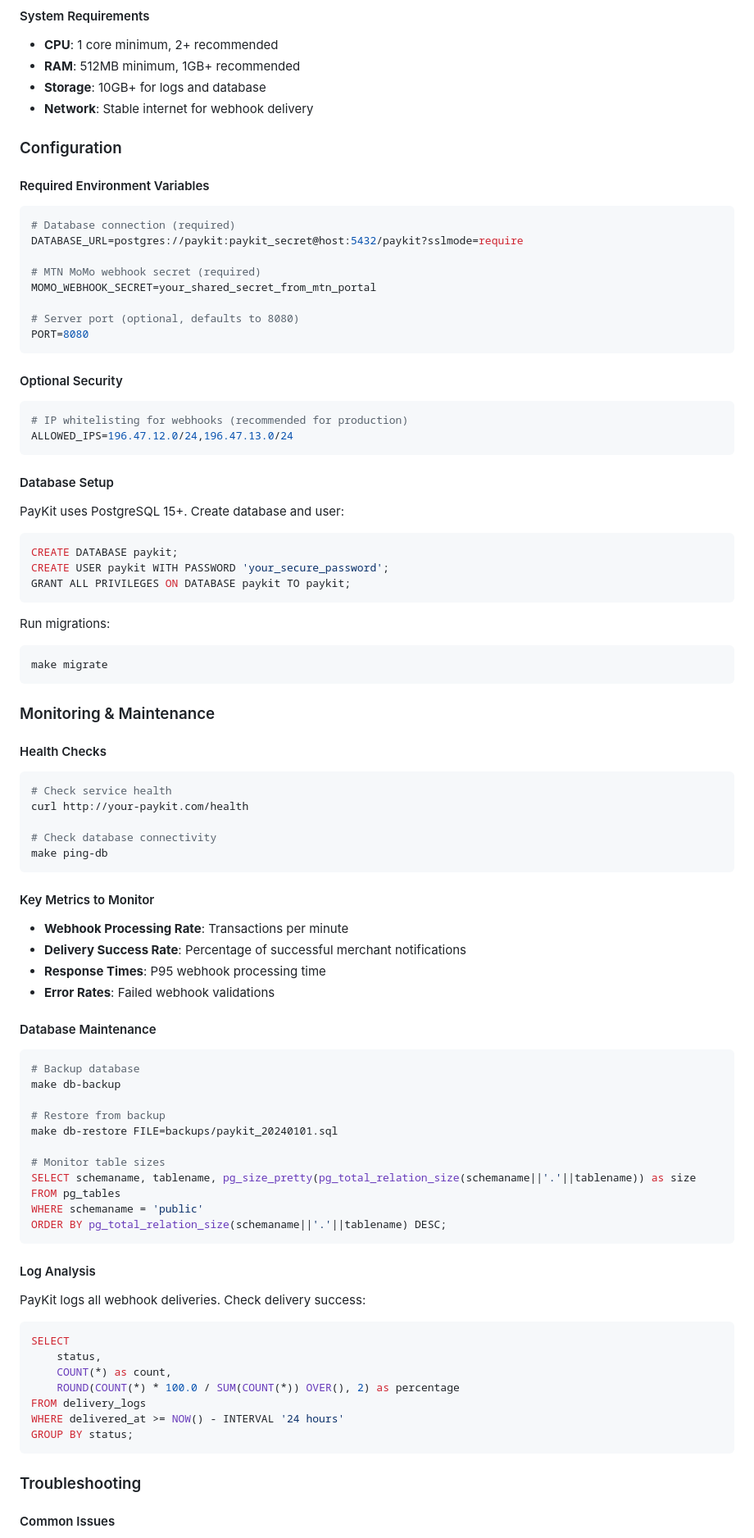
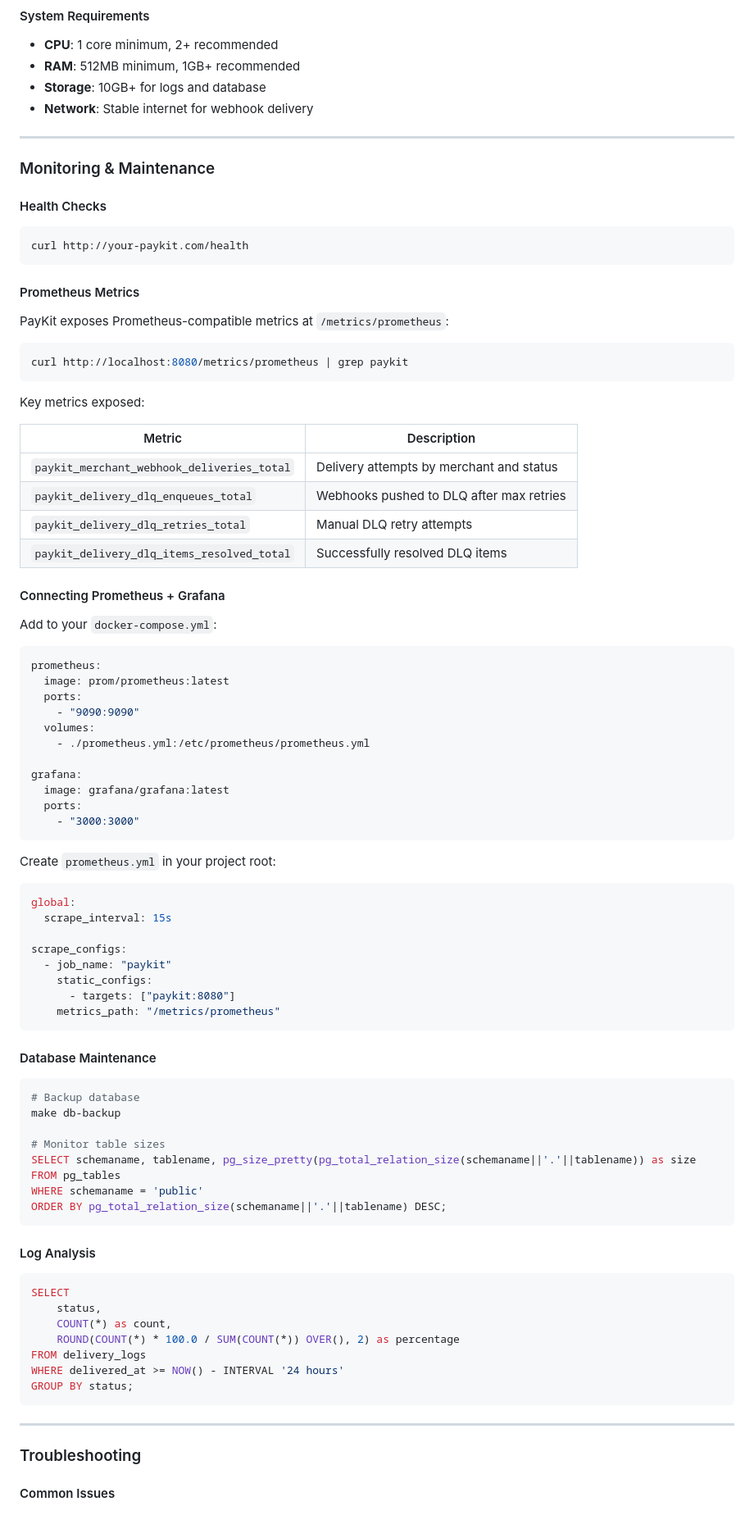
Before and after one commit to Brown-Moses/paykit, a Markdown page: docs/USAGE_GUIDE.md, the part around one of its changes. Shown at 82% size. GitHub-like rendering.

````diff
--- a/docs/USAGE_GUIDE.md
+++ b/docs/USAGE_GUIDE.md
@@ -81,70 +114,69 @@ DATABASE_URL="postgres://..." MOMO_WEBHOOK_SECRET="..." ./paykit
 - **Storage**: 10GB+ for logs and database
 - **Network**: Stable internet for webhook delivery
 
-### Configuration
-
-#### Required Environment Variables
-
-```bash
-# Database connection (required)
-DATABASE_URL=postgres://paykit:paykit_secret@host:5432/paykit?sslmode=require
-
-# MTN MoMo webhook secret (required)
-MOMO_WEBHOOK_SECRET=your_shared_secret_from_mtn_portal
-
-# Server port (optional, defaults to 8080)
-PORT=8080
-```
-
-#### Optional Security
-
-```bash
-# IP whitelisting for webhooks (recommended for production)
-ALLOWED_IPS=196.47.12.0/24,196.47.13.0/24
-```
-
-#### Database Setup
-
-PayKit uses PostgreSQL 15+. Create database and user:
-
-```sql
-CREATE DATABASE paykit;
-CREATE USER paykit WITH PASSWORD 'your_secure_password';
-GRANT ALL PRIVILEGES ON DATABASE paykit TO paykit;
-```
-
-Run migrations:
-```bash
-make migrate
-```
+---
 
 ### Monitoring & Maintenance
 
 #### Health Checks
 
 ```bash
-# Check service health
 curl http://your-paykit.com/health
-
-# Check database connectivity
-make ping-db
 ```
 
-#### Key Metrics to Monitor
+#### Prometheus Metrics
 
-- **Webhook Processing Rate**: Transactions per minute
-- **Delivery Success Rate**: Percentage of successful merchant notifications
-- **Response Times**: P95 webhook processing time
-- **Error Rates**: Failed webhook validations
+PayKit exposes Prometheus-compatible metrics at `/metrics/prometheus`:
+
+```bash
+curl http://localhost:8080/metrics/prometheus | grep paykit
+```
+
+Key metrics exposed:
+
+| Metric | Description |
+|--------|-------------|
+| `paykit_merchant_webhook_deliveries_total` | Delivery attempts by merchant and status |
+| `paykit_delivery_dlq_enqueues_total` | Webhooks pushed to DLQ after max retries |
+| `paykit_delivery_dlq_retries_total` | Manual DLQ retry attempts |
+| `paykit_delivery_dlq_items_resolved_total` | Successfully resolved DLQ items |
+
+#### Connecting Prometheus + Grafana
+
+Add to your `docker-compose.yml`:
+
+```yaml
+prometheus:
+  image: prom/prometheus:latest
+  ports:
+    - "9090:9090"
+  volumes:
+    - ./prometheus.yml:/etc/prometheus/prometheus.yml
+
+grafana:
+  image: grafana/grafana:latest
+  ports:
+    - "3000:3000"
+```
+
+Create `prometheus.yml` in your project root:
+
+```yaml
+global:
+  scrape_interval: 15s
+
+scrape_configs:
+  - job_name: "paykit"
+    static_configs:
+      - targets: ["paykit:8080"]
+    metrics_path: "/metrics/prometheus"
+```
 
 #### Database Maintenance
 
 ```bash
 # Backup database
 make db-backup
-
-# Restore from backup
-make db-restore FILE=backups/paykit_20240101.sql
 
 # Monitor table sizes
 SELECT schemaname, tablename, pg_size_pretty(pg_total_relation_size(schemaname||'.'||tablename)) as size
@@ -154,8 +186,6 @@ ORDER BY pg_total_relation_size(schemaname||'.'||tablename) DESC;
 ```
 
 #### Log Analysis
-
-PayKit logs all webhook deliveries. Check delivery success:
 
 ```sql
 SELECT
@@ -167,6 +197,8 @@ WHERE delivered_at >= NOW() - INTERVAL '24 hours'
 GROUP BY status;
 ```
 
+---
+
 ### Troubleshooting
 
 #### Common Issues
````
Also changed, not shown: other parts of docs/USAGE_GUIDE.md (+259 -147 lines), docs/shipping_readiness_analysis.md (+27 -0 lines).
